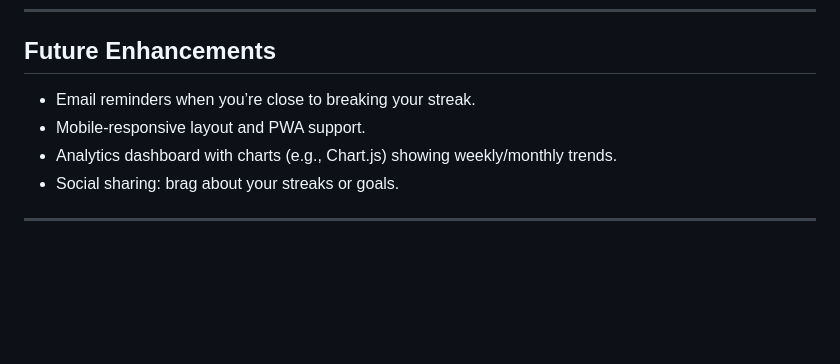
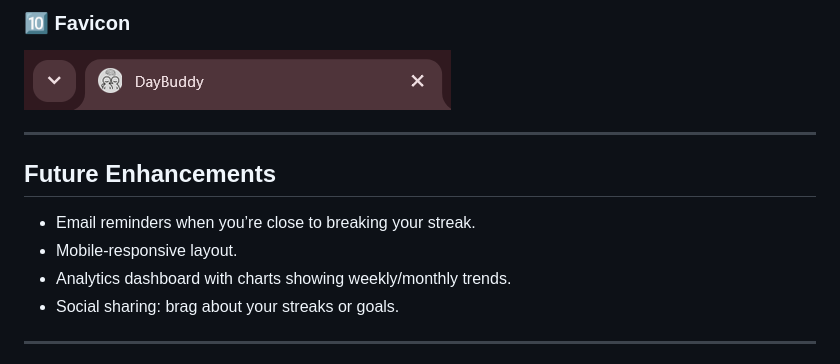
Before and after one commit to ssnaveenss/daybuddy, a Markdown page: README.md, the part around one of its changes. Drawn GitHub-style; blank space fills up the shorter version.

Commit message:
Added screenshots section in README and images

```diff
--- a/README.md
+++ b/README.md
@@ -134,8 +163,13 @@ A full-stack productivity platform designed to help students turn big semester-l
+### 🔟 Favicon
+![DayBuddy Favicon](screenshots/10-DayBuddy-Favicon.png)
+
+---
+
 ## Future Enhancements
 
 - Email reminders when you’re close to breaking your streak.
-- Mobile-responsive layout and PWA support.
-- Analytics dashboard with charts (e.g., Chart.js) showing weekly/monthly trends.
+- Mobile-responsive layout.
+- Analytics dashboard with charts showing weekly/monthly trends.
 - Social sharing: brag about your streaks or goals.
 
 ---
```
Also changed, not shown: other parts of README.md (+29 -0 lines).
